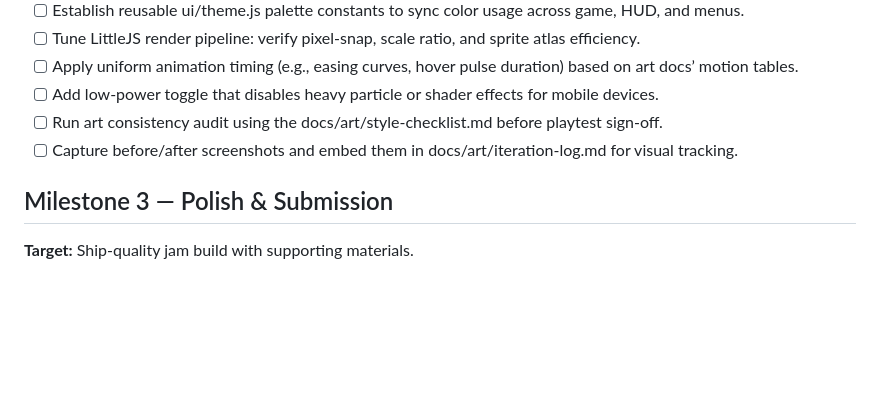
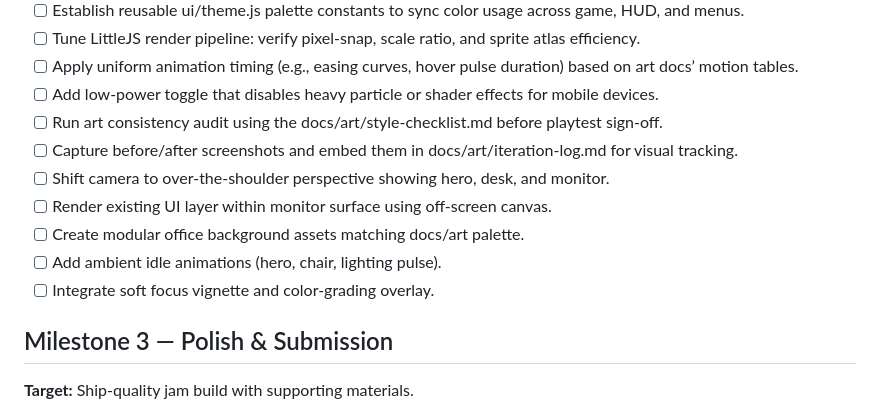
Before and after one commit to sandgraal/tiny-helpdesk-hero, a Markdown page: IMPLEMENTATION_PLAN.md, the part around the change. Rendered like a GitHub page; blank space fills up the shorter version.

Commit message:
Expand Milestone 2.5 art direction tasks

```diff
--- a/IMPLEMENTATION_PLAN.md
+++ b/IMPLEMENTATION_PLAN.md
@@ -51,6 +51,11 @@ The project is kicking off with a documentation-first approach. This plan captur
 - [ ] Add low-power toggle that disables heavy particle or shader effects for mobile devices.
 - [ ] Run art consistency audit using the docs/art/style-checklist.md before playtest sign-off.
 - [ ] Capture before/after screenshots and embed them in docs/art/iteration-log.md for visual tracking.
+- [ ] Shift camera to over-the-shoulder perspective showing hero, desk, and monitor.
+- [ ] Render existing UI layer within monitor surface using off-screen canvas.
+- [ ] Create modular office background assets matching docs/art palette.
+- [ ] Add ambient idle animations (hero, chair, lighting pulse).
+- [ ] Integrate soft focus vignette and color-grading overlay.
 
 ## Milestone 3 — Polish & Submission
 **Target:** Ship-quality jam build with supporting materials.
```
